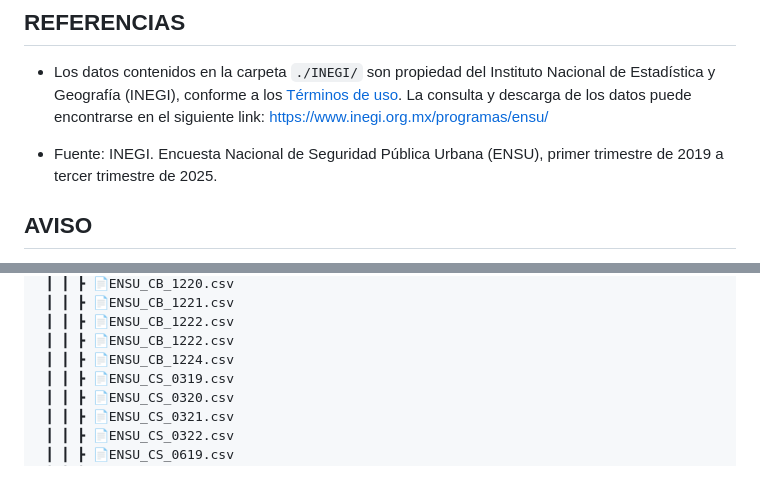
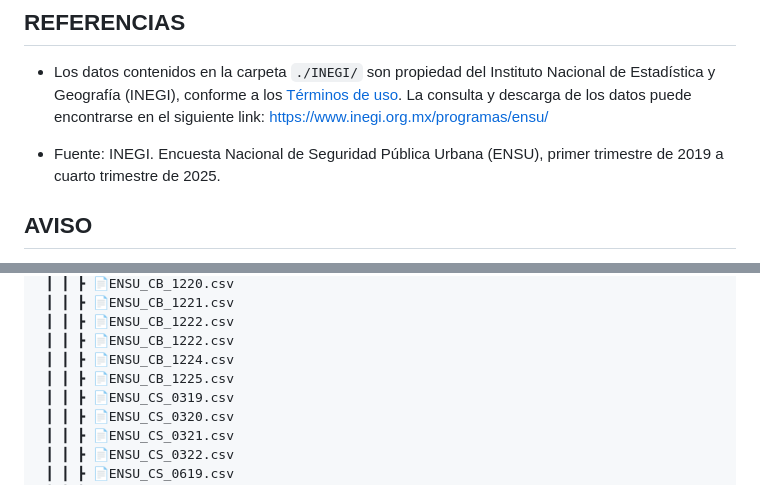
Before and after one commit to cartodev09014/ENSU_datos, a Markdown page: README.md, 2 parts joined by grey strips. Drawn GitHub-style.

```diff
--- a/README.md
+++ b/README.md
@@ -4,7 +4,7 @@
 
 - Los datos contenidos en la carpeta `./INEGI/` son propiedad del Instituto Nacional de Estadística y Geografía (INEGI), conforme a los [Términos de uso](https://www.inegi.org.mx/inegi/terminos.html). La consulta y descarga de los datos puede encontrarse en el siguiente link: https://www.inegi.org.mx/programas/ensu/
 
-- Fuente: INEGI. Encuesta Nacional de Seguridad Pública Urbana (ENSU), primer trimestre de 2019 a tercer trimestre de 2025.
+- Fuente: INEGI. Encuesta Nacional de Seguridad Pública Urbana (ENSU), primer trimestre de 2019 a cuarto trimestre de 2025.
 
 ## AVISO
 
@@ -44,6 +44,7 @@ Carpeta del proyecto en R
  ┃ ┃ ┣ 📄ENSU_CB_1222.csv
  ┃ ┃ ┣ 📄ENSU_CB_1222.csv
  ┃ ┃ ┣ 📄ENSU_CB_1224.csv
+ ┃ ┃ ┣ 📄ENSU_CB_1225.csv
  ┃ ┃ ┣ 📄ENSU_CS_0319.csv
  ┃ ┃ ┣ 📄ENSU_CS_0320.csv
  ┃ ┃ ┣ 📄ENSU_CS_0321.csv
```
